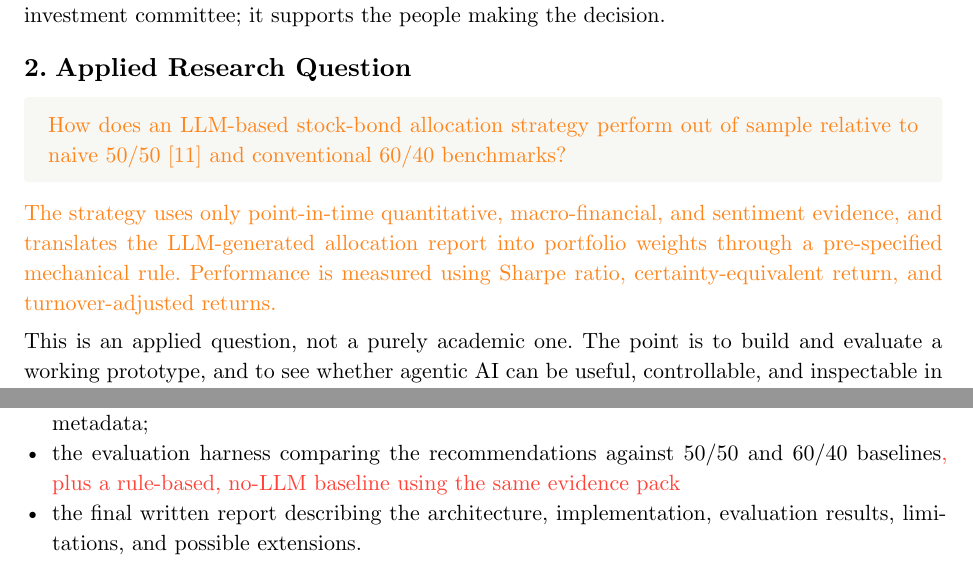
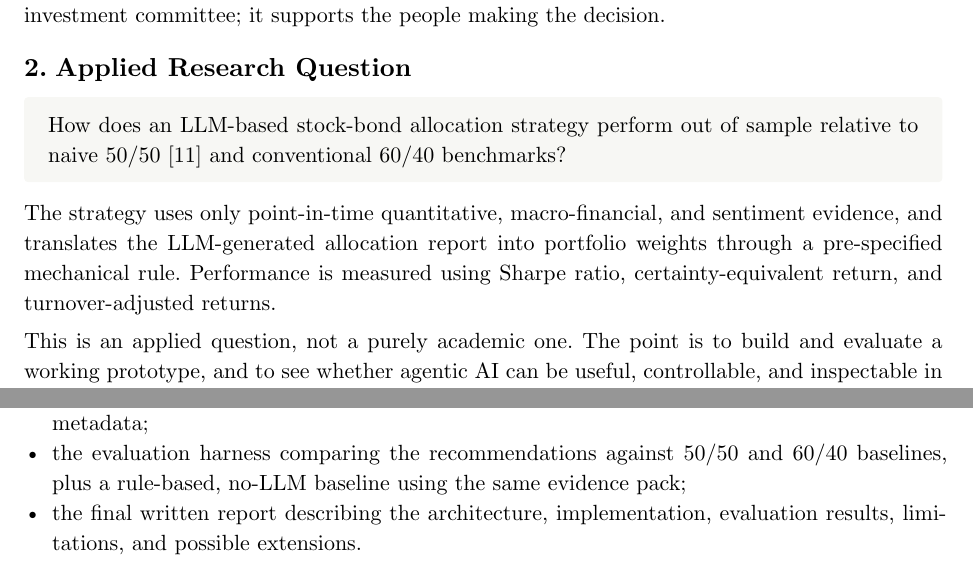
Before and after one commit to cyrilgabriele/iamp, a Typst document (docs/proposal/proposal.typ): two parts of pages 1 and 3 of 6, joined at a grey line, cut so that both start at the same text. Compiled offline with Typst 0.15; a missing font is replaced by an installed copy or a similar font.

Commit message:
adjust to final proposal version

```diff
--- a/docs/proposal/proposal.typ
+++ b/docs/proposal/proposal.typ
@@ -97,9 +97,9 @@ committee; it supports the people making the decision.
   radius: 2pt,
   width: 100%,
 )[
-  #text(fill: orange)[How does an LLM-based stock-bond allocation strategy perform out of sample relative to naive 50/50 @demiguel and conventional 60/40 benchmarks?]
+  How does an LLM-based stock-bond allocation strategy perform out of sample relative to naive 50/50 @demiguel and conventional 60/40 benchmarks?
 ]
-#text(fill: orange)[The strategy uses only point-in-time quantitative, macro-financial, and sentiment evidence, and translates the LLM-generated allocation report into portfolio weights through a pre-specified mechanical rule. Performance is measured using Sharpe ratio, certainty-equivalent return, and turnover-adjusted returns.]
+The strategy uses only point-in-time quantitative, macro-financial, and sentiment evidence, and translates the LLM-generated allocation report into portfolio weights through a pre-specified mechanical rule. Performance is measured using Sharpe ratio, certainty-equivalent return, and turnover-adjusted returns.
 
 
 This is an applied question, not a purely academic one. The point is to build and evaluate a working prototype, and to see whether agentic AI can be useful, controllable, and inspectable in a realistic allocation workflow the partner actually cares about.
@@ -130,7 +130,7 @@ Develop a reproducible pipeline in which deterministic tools first generate a st
 
 == Objective 2: Evaluate allocation recommendations against 50/50 and 60/40 benchmarks
 
-Compare the system's recommended stock/bond allocations against two simple baselines: equal-weight 50/50 and conventional 60/40. The 50/50 baseline is the two-asset version of the naive 1/N benchmark used in the portfolio-choice literature @demiguel. The evaluation should focus on realized out-of-sample portfolio outcomes after each report date. #text(fill: red)[To isolate the LLM's contribution from the evidence pack itself, the system is also compared against a rule-based allocator that consumes the same evidence pack but applies a fixed decision rule instead of the LLM.]
+Compare the system's recommended stock/bond allocations against two simple baselines: equal-weight 50/50 and conventional 60/40. The 50/50 baseline is the two-asset version of the naive 1/N benchmark used in the portfolio-choice literature @demiguel. The evaluation should focus on realized out-of-sample portfolio outcomes after each report date. To isolate the LLM's contribution from the evidence pack itself, the system is also compared against a rule-based allocator that consumes the same evidence pack but applies a fixed decision rule instead of the LLM.
 
 #block(
   fill: rgb("#f7f7f4"),
@@ -165,7 +165,7 @@ text-based inputs from sentiment sources are converted into a structured evidenc
 an LLM uses that summary to generate the investment report and the machine-readable allocation
 decision. Appendix @app:example-report shows an illustrative example of the report format this
 workflow is meant to produce.
-#text(fill: orange)[The exact translation from the LLM output into portfolio weights will be specified ex ante as a reproducible mechanical rule before the evaluation is run.]
+The exact translation from the LLM output into portfolio weights will be specified ex ante as a reproducible mechanical rule before the evaluation is run.
 
 #figure(
   image("diagrams/v3_architecture.svg", width: 100%),
@@ -188,7 +188,7 @@ shown in @fig:system-workflow. The deliverables are:
 - the machine-readable allocation-decision format;
 - the audit log covering data sources, prompts, model settings, generated outputs, and run
   metadata;
-- the evaluation harness comparing the recommendations against 50/50 and 60/40 baselines#text(fill: red)[, plus a rule-based, no-LLM baseline using the same evidence pack];
+- the evaluation harness comparing the recommendations against 50/50 and 60/40 baselines, plus a rule-based, no-LLM baseline using the same evidence pack;
 - the final written report describing the architecture, implementation, evaluation results,
   limitations, and possible extensions.
 
@@ -219,7 +219,7 @@ $
   Delta_("60/40", t+1) &= R_("dynamic", t+1) - R_("60/40", t+1)
 $
 
-#text(fill: red)[With monthly or quarterly rebalancing, a single backtest period yields on the order of ten to thirty allocation decisions, too few to establish statistical significance. The performance comparisons are therefore treated as an illustrative check of the system's behavior rather than as a claim of outperformance.]
+With monthly or quarterly rebalancing, a single backtest period yields on the order of ten to thirty allocation decisions, too few to establish statistical significance. The performance comparisons are therefore treated as an illustrative check of the system's behavior rather than as a claim of outperformance.
 
 The report-generation layer is evaluated separately from the economic results. For a sample of
 generated reports, each material claim is checked against the evidence summary and its source
@@ -227,7 +227,7 @@ metadata. The evaluation records whether the report is grounded in the available
 internally consistent with the machine-readable allocation decision, and free from temporal
 leakage.
 
-#text(fill: orange)[The final assessment therefore has two parts: first, whether the pipeline produces traceable, point-in-time allocation recommendations without leakage; second, how those recommendations behave relative to the 50/50 and 60/40 benchmarks in an illustrative, statistically limited backtest.]
+The final assessment therefore has two parts: first, whether the pipeline produces traceable, point-in-time allocation recommendations without leakage; second, how those recommendations behave relative to the 50/50 and 60/40 benchmarks in an illustrative, statistically limited backtest.
 
 // ---------------------------------------------------------------------------
 // 7. Scope and Limitations
@@ -251,7 +251,7 @@ optimize an unconstrained portfolio. The LLM is used only in the report-generati
 from the previously prepared evidence summary. It is not allowed to browse freely, read arbitrary
 news, call discretionary tools, or invent unsupported data. The concrete model can be adapted to
 partner constraints, including a self-hosted option if privacy or deployment requirements demand
-it, but model comparison and fine-tuning are outside the first evaluation phase. #text(fill: red)[The model version and generation settings (e.g., temperature zero) are fixed for the duration of the backtest so that results stay reproducible and unaffected by silent model updates.]
+it, but model comparison and fine-tuning are outside the first evaluation phase. The model version and generation settings (e.g., temperature zero) are fixed for the duration of the backtest so that results stay reproducible and unaffected by silent model updates.
 
 The recommendations are compared against the 50/50 and
 60/40 stock/bond baselines, using economic performance measures and structured report-quality
```
Also changed, not shown: docs/proposal/proposal.pdf, docs/proposal/proposal.typ (6 more changed lines).
